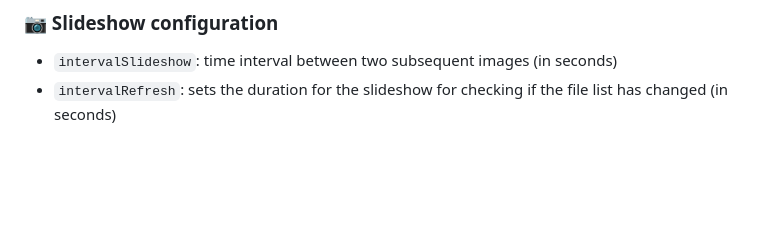
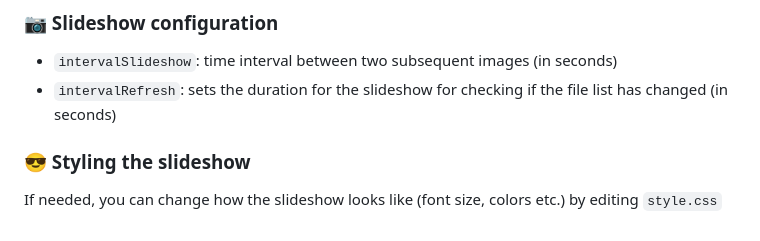
Before and after one commit to DorianDepriester/Dynamic-slideshow, a Markdown page: README.md, the part around the change. Drawn GitHub-style; blank space fills up the shorter version.

Commit message:
Mention CSS editing

```diff
--- a/README.md
+++ b/README.md
@@ -106,3 +106,6 @@ https://github.com/GantMan/nsfw_model/releases/tag/1.1.0
 ### :camera: Slideshow configuration
 - ``intervalSlideshow``: time interval between two subsequent images (in seconds)
 - ``intervalRefresh``: sets the duration for the slideshow for checking if the file list has changed (in seconds)
+
+### :sunglasses: Styling the slideshow
+If needed, you can change how the slideshow looks like (font size, colors etc.) by editing ``style.css``
```
